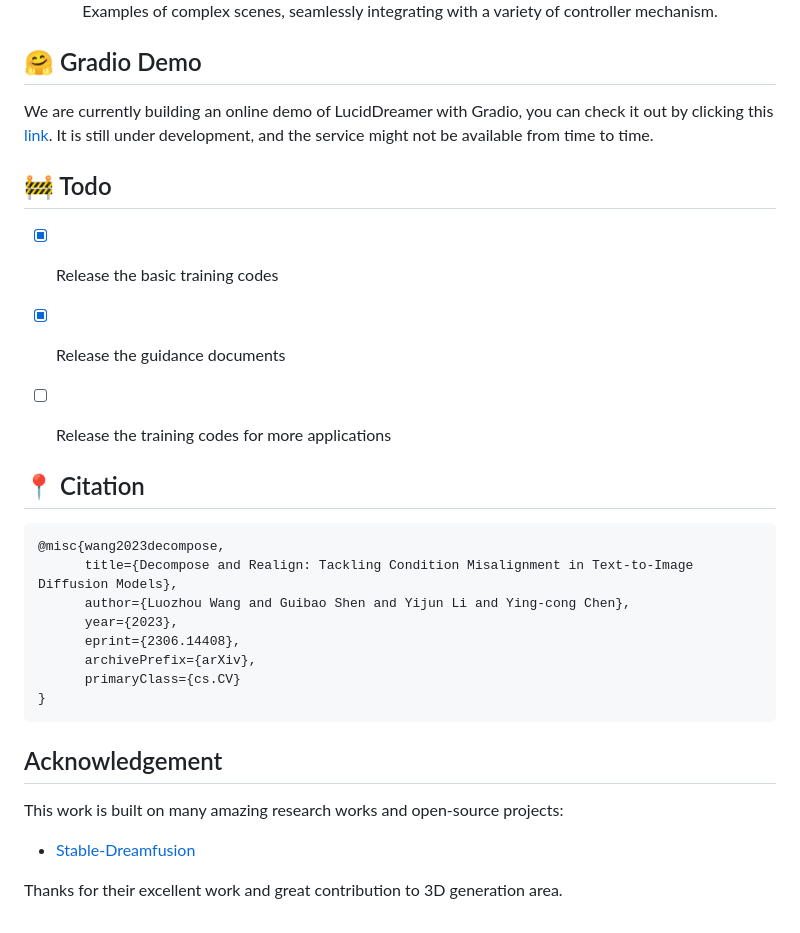
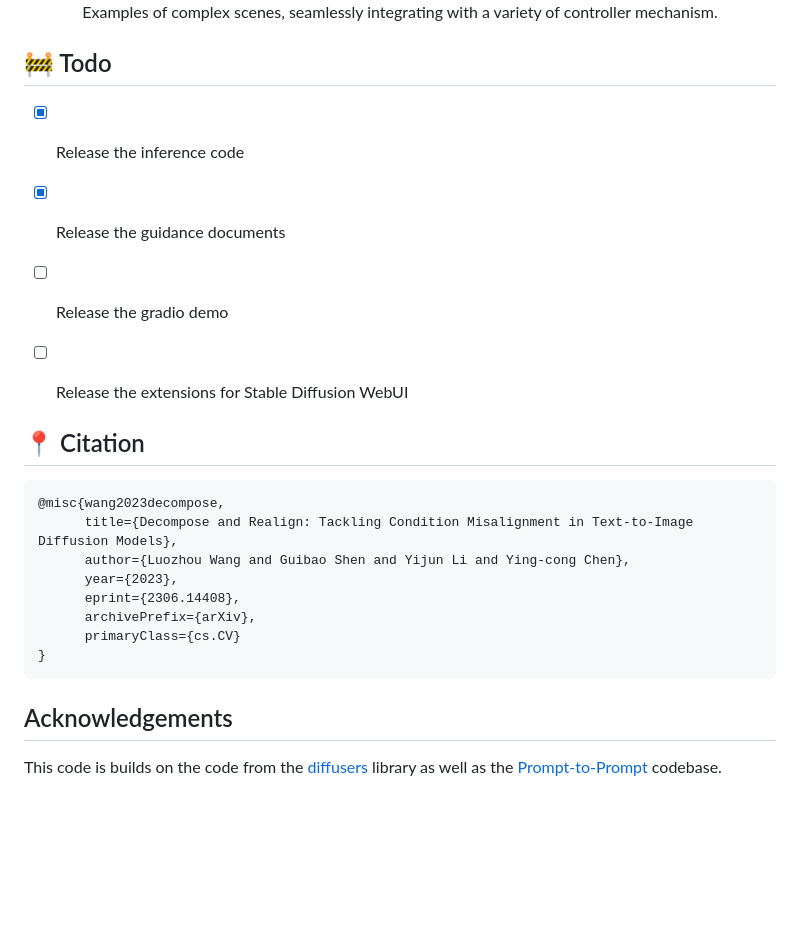
Before and after one commit to EnVision-Research/Decompose-and-Realign, a Markdown page: README.md, the part around the change printed below. Drawn GitHub-style; blank space fills up the shorter version.

````diff
--- a/README.md
+++ b/README.md
@@ -146,15 +77,13 @@ Our code is now released! Please refer to this [**link**](resources/Training_Ins
 Examples of complex scenes, seamlessly integrating with a variety of controller mechanism.
 </div>
 
-## 🤗 Gradio Demo
-
-We are currently building an online demo of LucidDreamer with Gradio, you can check it out by clicking this [link](https://huggingface.co/spaces/haodongli/LucidDreamer). It is still under development, and the service might not be available from time to time.
 
 ## 🚧 Todo
 
-- [x] Release the basic training codes
+- [x] Release the inference code
 - [x] Release the guidance documents
-- [ ] Release the training codes for more applications
+- [ ] Release the gradio demo
+- [ ] Release the extensions for Stable Diffusion WebUI
 
 
 ## 📍 Citation
@@ -169,8 +98,5 @@ We are currently building an online demo of LucidDreamer with Gradio, you can ch
 }
 ```
 
-## Acknowledgement
-This work is built on many amazing research works and open-source projects:
-- [Stable-Dreamfusion](https://github.com/ashawkey/stable-dreamfusion)
-
-Thanks for their excellent work and great contribution to 3D generation area.
+## Acknowledgements
+This code is builds on the code from the [diffusers](https://github.com/huggingface/diffusers) library as well as the [Prompt-to-Prompt](https://github.com/google/prompt-to-prompt/) codebase.
````
Also changed, not shown: other parts of README.md (+35 -104 lines).
